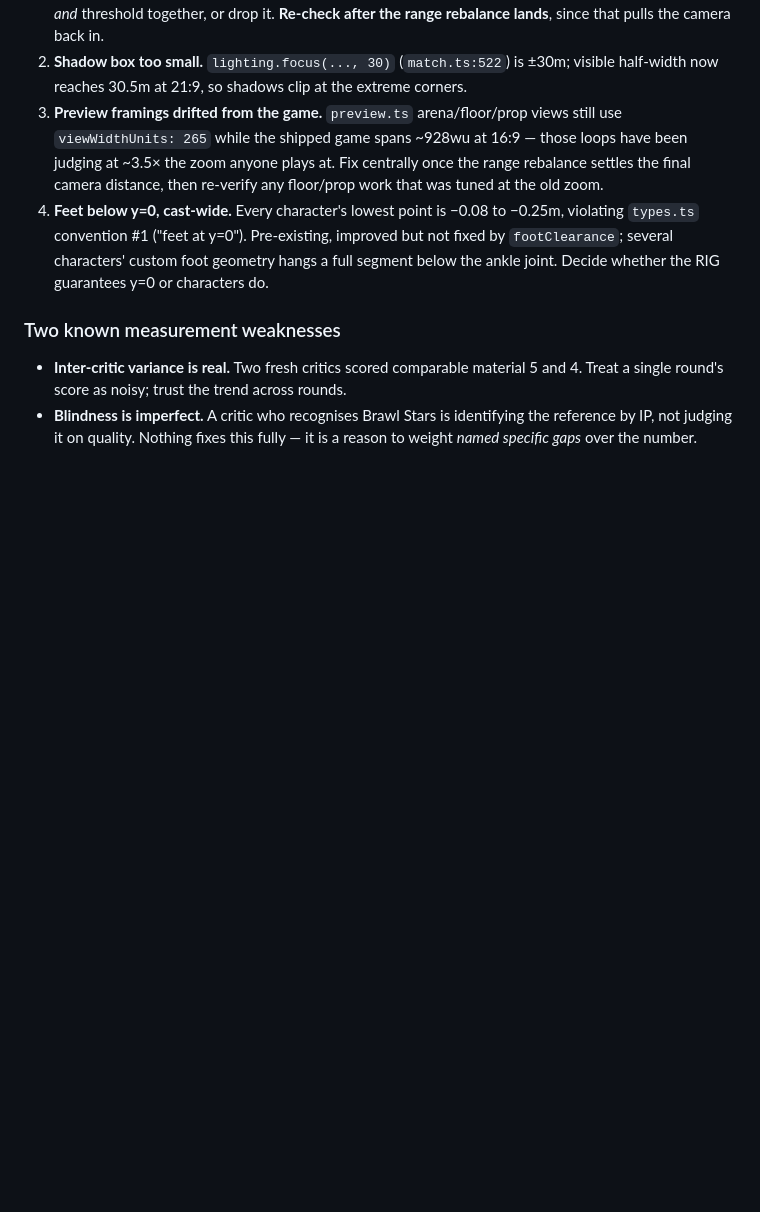
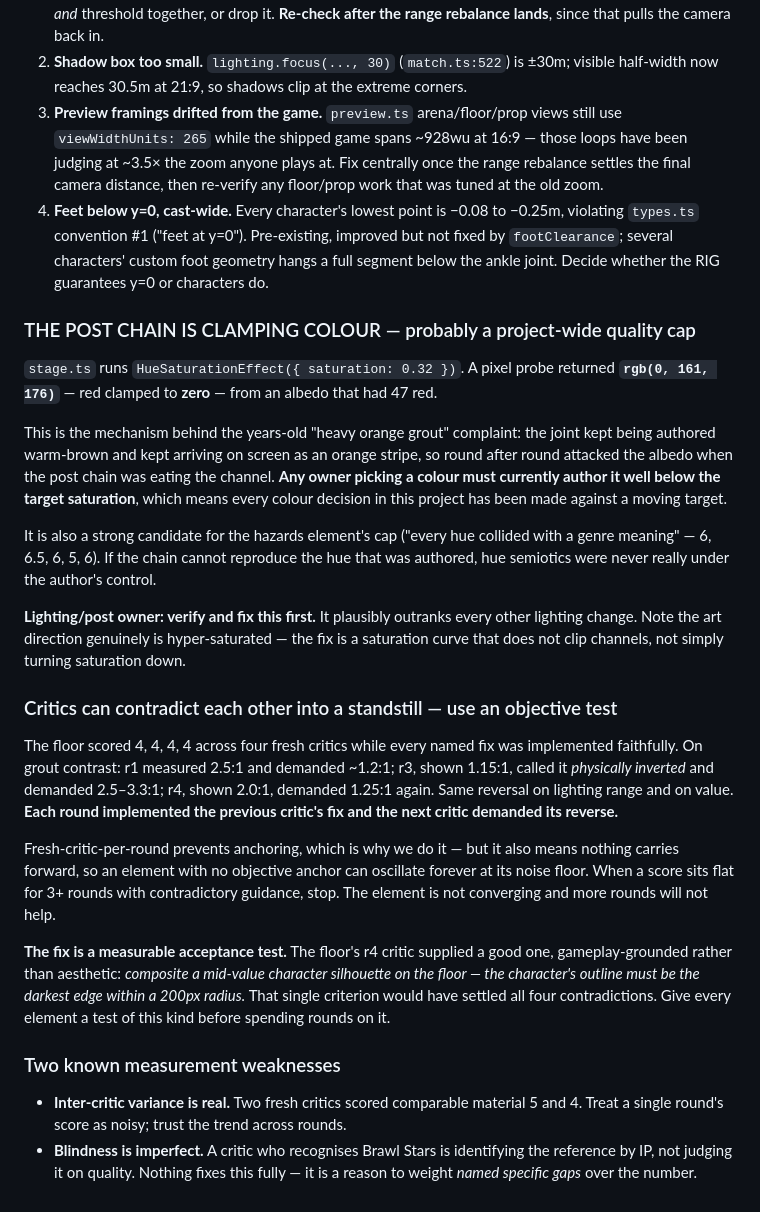
Before and after one commit to uri-onceuponyou/food-arena, a Markdown page: PROGRESS.md, the part around one of its changes. Drawn GitHub-style; blank space fills up the shorter version.

```diff
--- a/PROGRESS.md
+++ b/PROGRESS.md
@@ -338,6 +360,44 @@ worked examples, chosen from opposite ends of the weapon space.
    fixed by `footClearance`; several characters' custom foot geometry hangs a full
    segment below the ankle joint. Decide whether the RIG guarantees y=0 or characters do.
 
+### THE POST CHAIN IS CLAMPING COLOUR — probably a project-wide quality cap
+
+`stage.ts` runs `HueSaturationEffect({ saturation: 0.32 })`. A pixel probe returned
+**`rgb(0, 161, 176)`** — red clamped to **zero** — from an albedo that had 47 red.
+
+This is the mechanism behind the years-old "heavy orange grout" complaint: the joint kept
+being authored warm-brown and kept arriving on screen as an orange stripe, so round after
+round attacked the albedo when the post chain was eating the channel. **Any owner picking
+a colour must currently author it well below the target saturation**, which means every
+colour decision in this project has been made against a moving target.
+
+It is also a strong candidate for the hazards element's cap ("every hue collided with a
+genre meaning" — 6, 6.5, 6, 5, 6). If the chain cannot reproduce the hue that was
+authored, hue semiotics were never really under the author's control.
+
+**Lighting/post owner: verify and fix this first.** It plausibly outranks every other
+lighting change. Note the art direction genuinely is hyper-saturated — the fix is a
+saturation curve that does not clip channels, not simply turning saturation down.
+
+### Critics can contradict each other into a standstill — use an objective test
+
+The floor scored 4, 4, 4, 4 across four fresh critics while every named fix was
+implemented faithfully. On grout contrast: r1 measured 2.5:1 and demanded ~1.2:1; r3, shown
+1.15:1, called it *physically inverted* and demanded 2.5–3.3:1; r4, shown 2.0:1, demanded
+1.25:1 again. Same reversal on lighting range and on value. **Each round implemented the
+previous critic's fix and the next critic demanded its reverse.**
+
+Fresh-critic-per-round prevents anchoring, which is why we do it — but it also means
+nothing carries forward, so an element with no objective anchor can oscillate forever at
+its noise floor. When a score sits flat for 3+ rounds with contradictory guidance, stop.
+The element is not converging and more rounds will not help.
+
+**The fix is a measurable acceptance test.** The floor's r4 critic supplied a good one,
+gameplay-grounded rather than aesthetic: *composite a mid-value character silhouette on
+the floor — the character's outline must be the darkest edge within a 200px radius.* That
+single criterion would have settled all four contradictions. Give every element a test of
+this kind before spending rounds on it.
+
 ### Two known measurement weaknesses
 
 - **Inter-critic variance is real.** Two fresh critics scored comparable material 5 and
```
Also changed, not shown: other parts of PROGRESS.md (+24 -2 lines).
